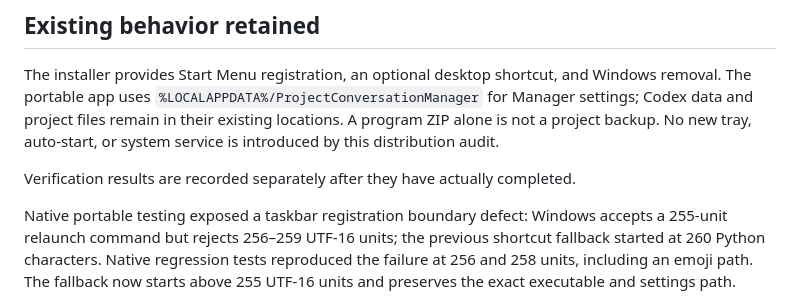
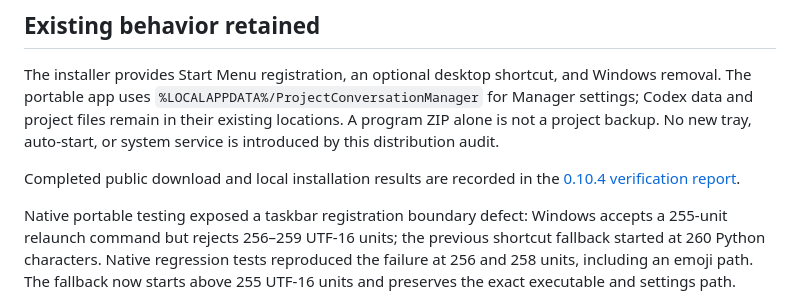
Before and after one commit to contentriumkorea/codex-manager, a Markdown page: docs/release-audit-0.10.4.md, the part around the change. Drawn GitHub-style.

```diff
--- a/docs/release-audit-0.10.4.md
+++ b/docs/release-audit-0.10.4.md
@@ -21,7 +21,7 @@ The shipped updater retains exact version URLs in its `Release` object between d
 
 The installer provides Start Menu registration, an optional desktop shortcut, and Windows removal. The portable app uses `%LOCALAPPDATA%/ProjectConversationManager` for Manager settings; Codex data and project files remain in their existing locations. A program ZIP alone is not a project backup. No new tray, auto-start, or system service is introduced by this distribution audit.
 
-Verification results are recorded separately after they have actually completed.
+Completed public download and local installation results are recorded in the [0.10.4 verification report](release-verification-0.10.4.md).
 
 Native portable testing exposed a taskbar registration boundary defect: Windows accepts a 255-unit relaunch command but rejects 256–259 UTF-16 units; the previous shortcut fallback started at 260 Python characters. Native regression tests reproduced the failure at 256 and 258 units, including an emoji path. The fallback now starts above 255 UTF-16 units and preserves the exact executable and settings path.
 
```
Also changed, not shown: docs/release-verification-0.10.4.md (added, +46 -0 lines), docs/releasing.md (+1 -1 lines).
